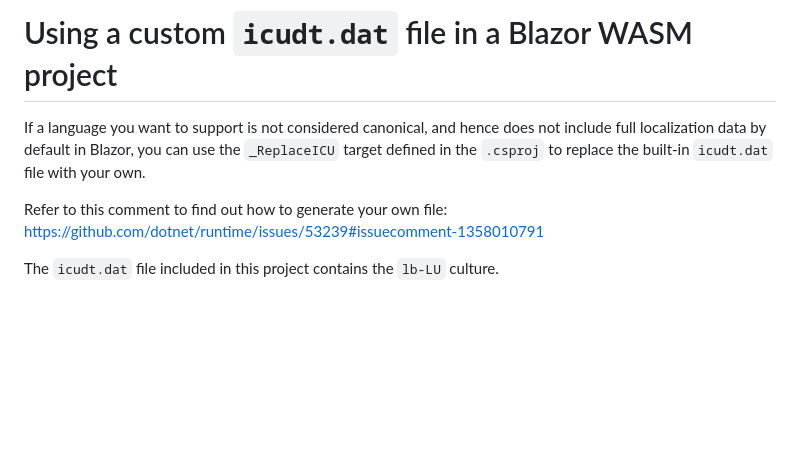
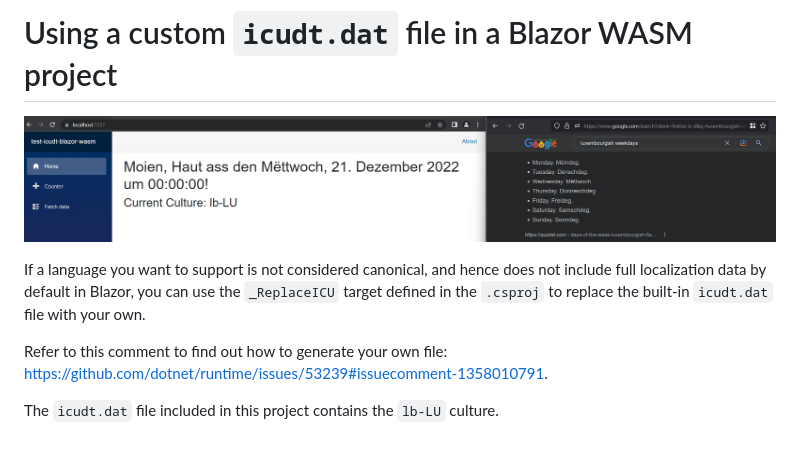
Before and after one commit to igotinfected/test-icudt-blazor-wasm, a Markdown page: README.md, the part around the change. Drawn GitHub-style; pictures changed too: assets/lb-culture-sample.png (added); blank space fills up the shorter version.

Commit message:
:sparkles: improve docs

```diff
--- a/README.md
+++ b/README.md
@@ -1,7 +1,9 @@
 # Using a custom `icudt.dat` file in a Blazor WASM project
+
+![lb-LU culture sample](assets/lb-culture-sample.png)
 
 If a language you want to support is not considered canonical, and hence does not include full localization data by default in Blazor, you can use the `_ReplaceICU` target defined in the `.csproj` to replace the built-in `icudt.dat` file with your own.
 
-Refer to this comment to find out how to generate your own file: https://github.com/dotnet/runtime/issues/53239#issuecomment-1358010791
+Refer to this comment to find out how to generate your own file: https://github.com/dotnet/runtime/issues/53239#issuecomment-1358010791.
 
 The `icudt.dat` file included in this project contains the `lb-LU` culture.
```
